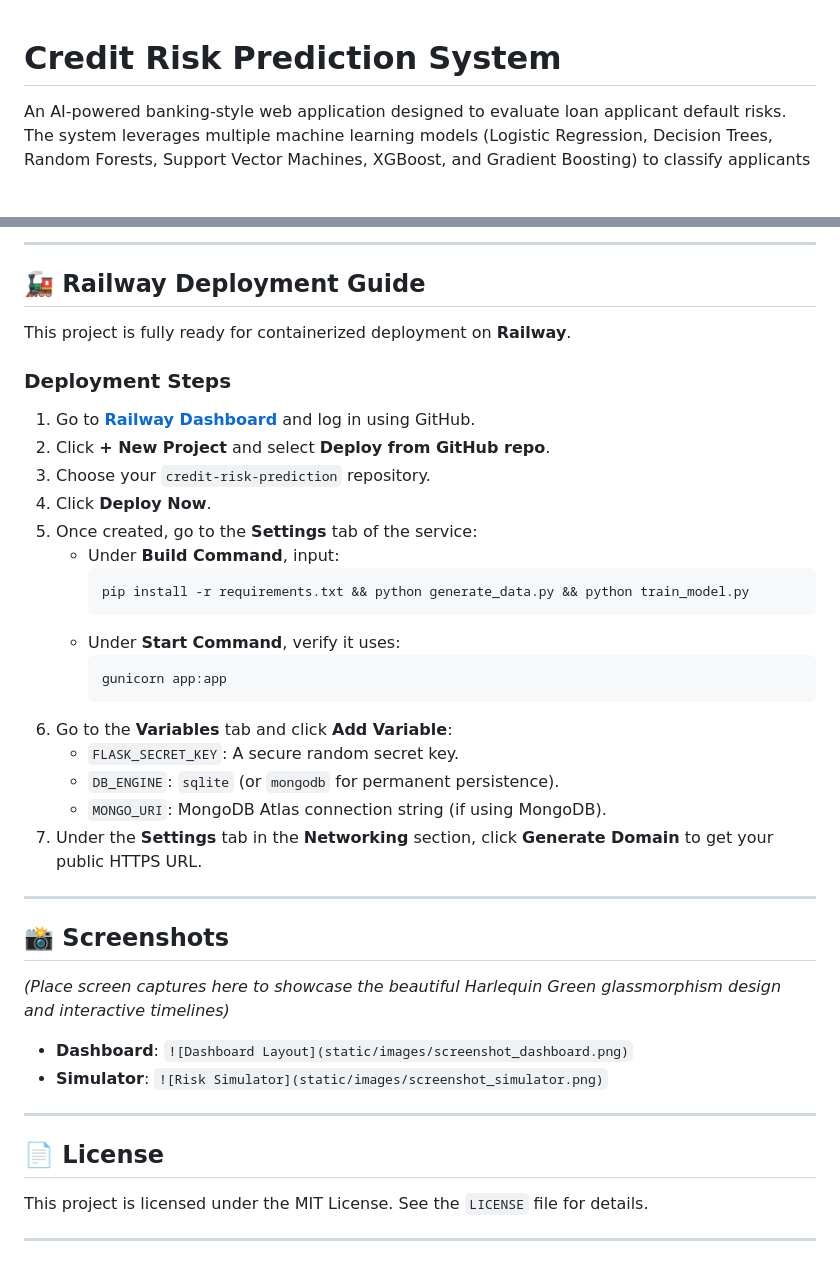
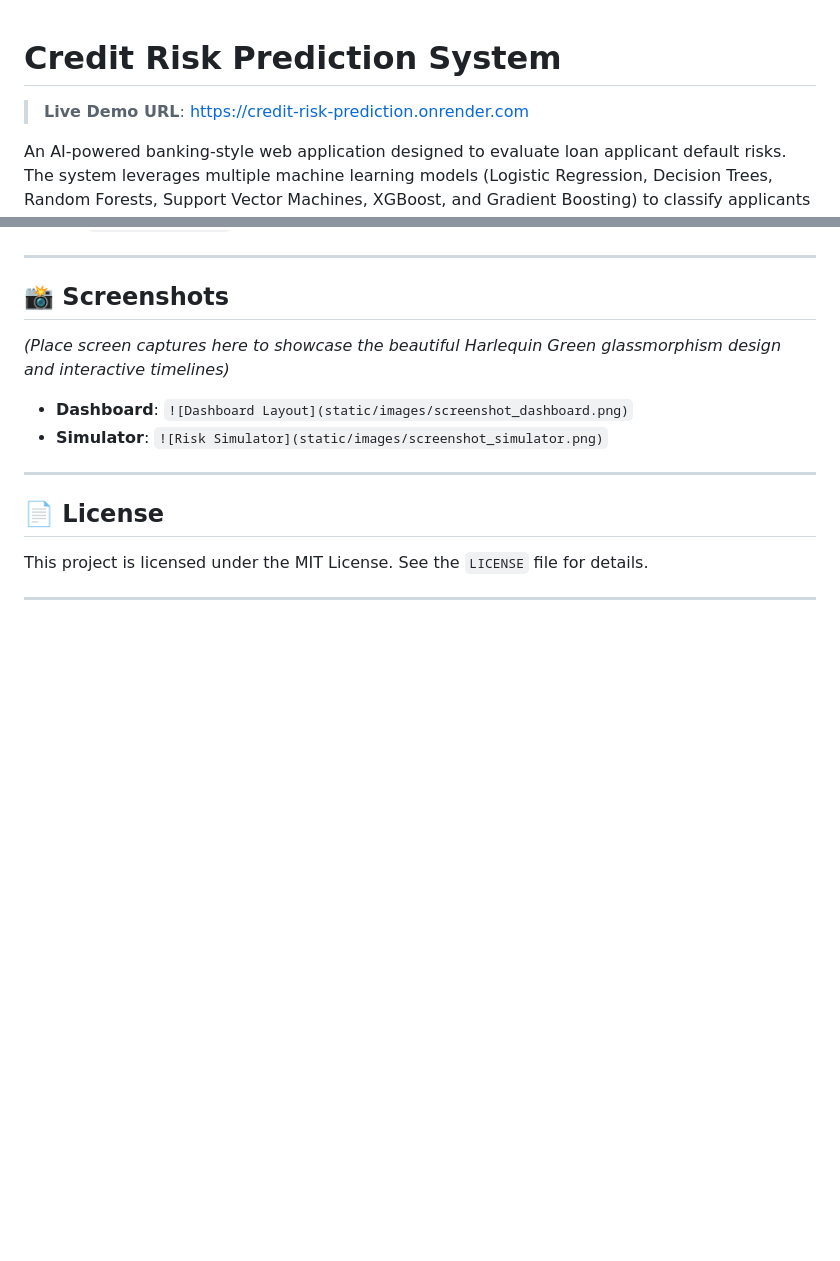
Before and after one commit to syamuq8/credit-risk-prediction, a Markdown page: README.md, 2 parts joined by grey strips. Drawn GitHub-style; blank space fills up the shorter version.

````diff
--- a/README.md
+++ b/README.md
@@ -1,4 +1,6 @@
 # Credit Risk Prediction System
+
+> **Live Demo URL**: [https://credit-risk-prediction.onrender.com](https://credit-risk-prediction.onrender.com)
 
 An AI-powered banking-style web application designed to evaluate loan applicant default risks. The system leverages multiple machine learning models (Logistic Regression, Decision Trees, Random Forests, Support Vector Machines, XGBoost, and Gradient Boosting) to classify applicants into **Low Risk**, **Medium Risk**, or **High Risk** categories. It also provides predictions, decision confidence, Explainable AI (XAI) feature contributions, and custom credit-optimization suggestions.
 
@@ -263,28 +210,3 @@ This project is fully ready for containerized deployment on **Koyeb**'s free tie
----
-
-## 🚂 Railway Deployment Guide
-
-This project is fully ready for containerized deployment on **Railway**.
-
-### Deployment Steps
-1. Go to **[Railway Dashboard](https://railway.app)** and log in using GitHub.
-2. Click **+ New Project** and select **Deploy from GitHub repo**.
-3. Choose your `credit-risk-prediction` repository.
-4. Click **Deploy Now**.
-5. Once created, go to the **Settings** tab of the service:
-   - Under **Build Command**, input:
-     ```bash
-     pip install -r requirements.txt && python generate_data.py && python train_model.py
-     ```
-   - Under **Start Command**, verify it uses:
-     ```bash
-     gunicorn app:app
-     ```
-6. Go to the **Variables** tab and click **Add Variable**:
-   - `FLASK_SECRET_KEY`: A secure random secret key.
-   - `DB_ENGINE`: `sqlite` (or `mongodb` for permanent persistence).
-   - `MONGO_URI`: MongoDB Atlas connection string (if using MongoDB).
-7. Under the **Settings** tab in the **Networking** section, click **Generate Domain** to get your public HTTPS URL.
 
 ---
 
````
Also changed, not shown: other parts of README.md (+0 -55 lines).
